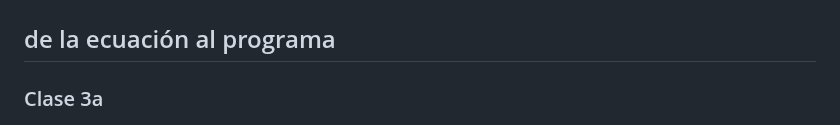
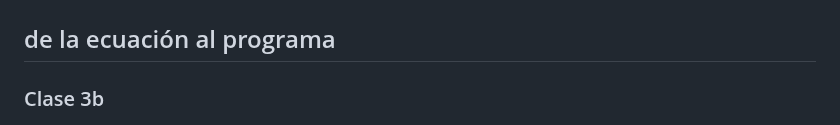
Before and after one commit to wpregliasco/obsidian.python-sci, a Markdown page: Clases/Clase-03-2.md, the part around the change. Rendered like a GitHub page.

Commit message:
vault backup: 2026-10-11 11:39:22

```diff
--- a/Clases/Clase-03-2.md
+++ b/Clases/Clase-03-2.md
@@ -4,7 +4,7 @@ publish: "false"
 ---
 # Python Científico
 ## de la ecuación al programa
-### Clase 3a
+### Clase 3b
 ![200](../Imgs/Clase-03_2.png)
 
 
```
Also changed, not shown: Imgs/Clase-04-1.png (added).
